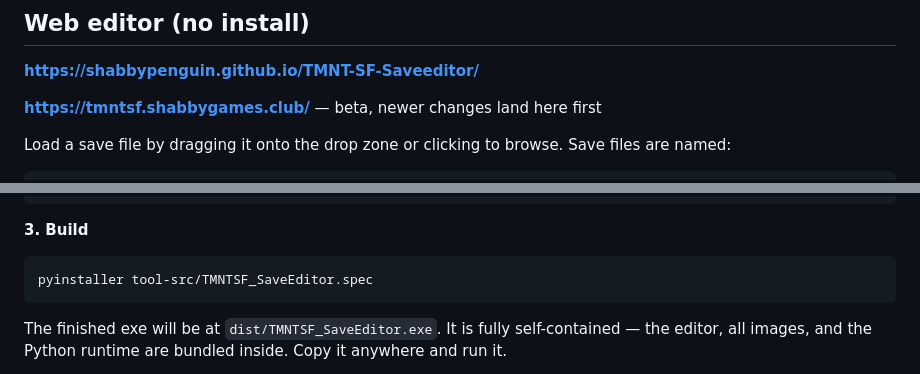
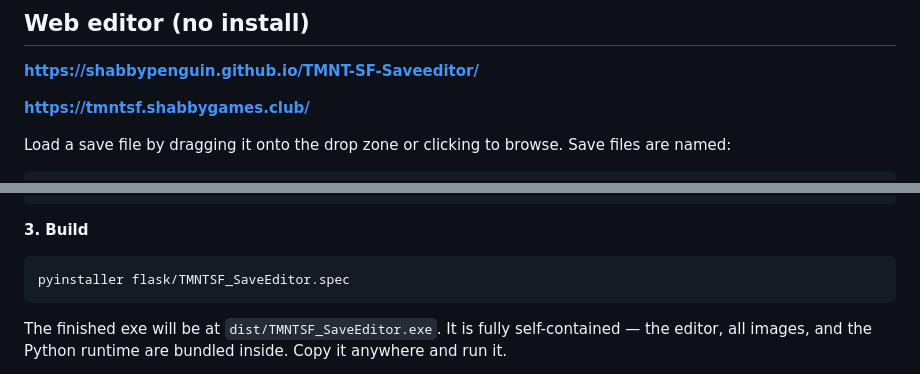
Before and after one commit to Shabbypenguin/TMNT-SF-Saveeditor, a Markdown page: readme.md, 2 parts joined by grey strips. GitHub-like rendering.

Commit message:
Revise README with new URLs and build path
Updated links and build instructions in the README.

````diff
--- a/readme.md
+++ b/readme.md
@@ -8,7 +8,7 @@ A save editor for TMNT: Splintered Fate (Steam / Epic). Made with the help of Cl
 
 **https://shabbypenguin.github.io/TMNT-SF-Saveeditor/**
 
-**https://tmntsf.shabbygames.club/** — beta, newer changes land here first
+**https://tmntsf.shabbygames.club/**
 
 Load a save file by dragging it onto the drop zone or clicking to browse. Save files are named:
 ```
@@ -64,7 +64,7 @@ cd TMNT-SF-Saveeditor
 
 **3. Build**
 ```
-pyinstaller tool-src/TMNTSF_SaveEditor.spec
+pyinstaller flask/TMNTSF_SaveEditor.spec
 ```
 
 The finished exe will be at `dist/TMNTSF_SaveEditor.exe`. It is fully self-contained — the editor, all images, and the Python runtime are bundled inside. Copy it anywhere and run it.
````
